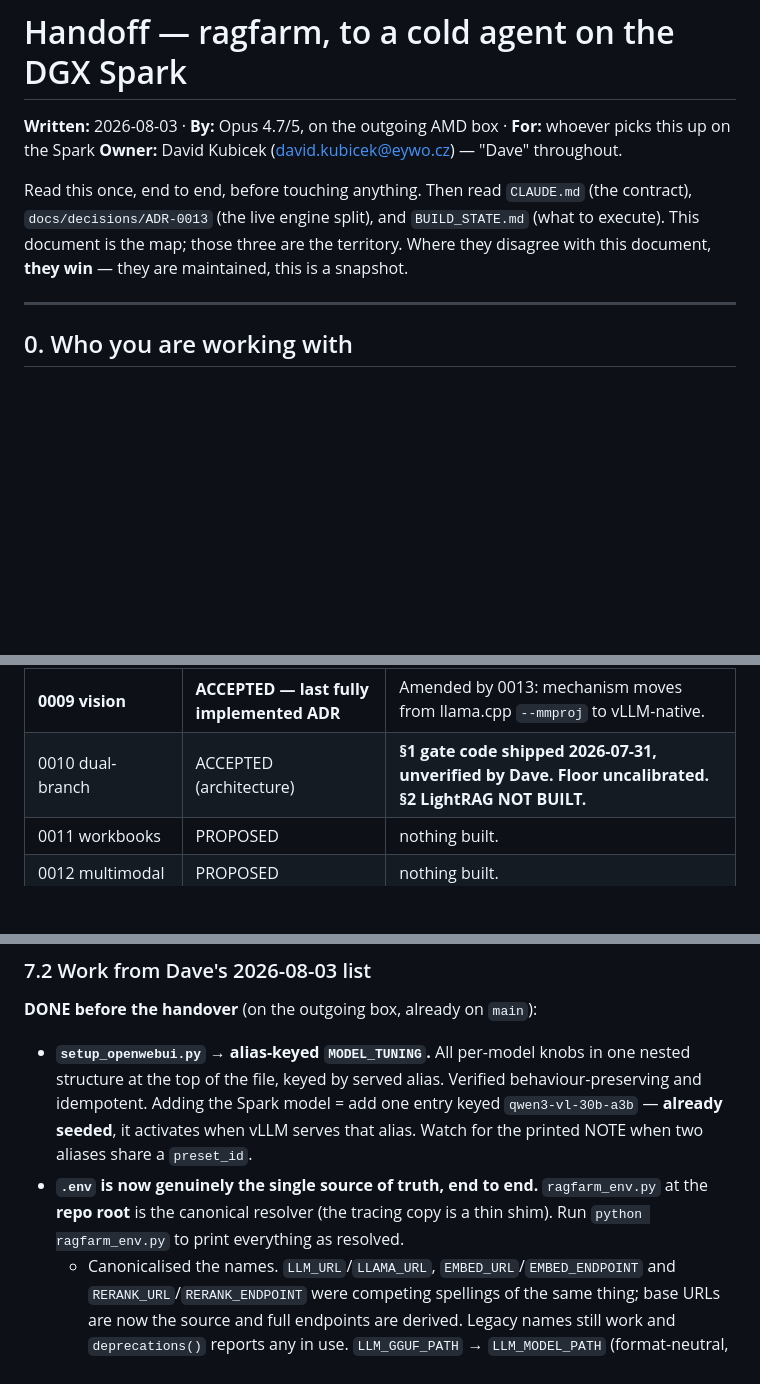
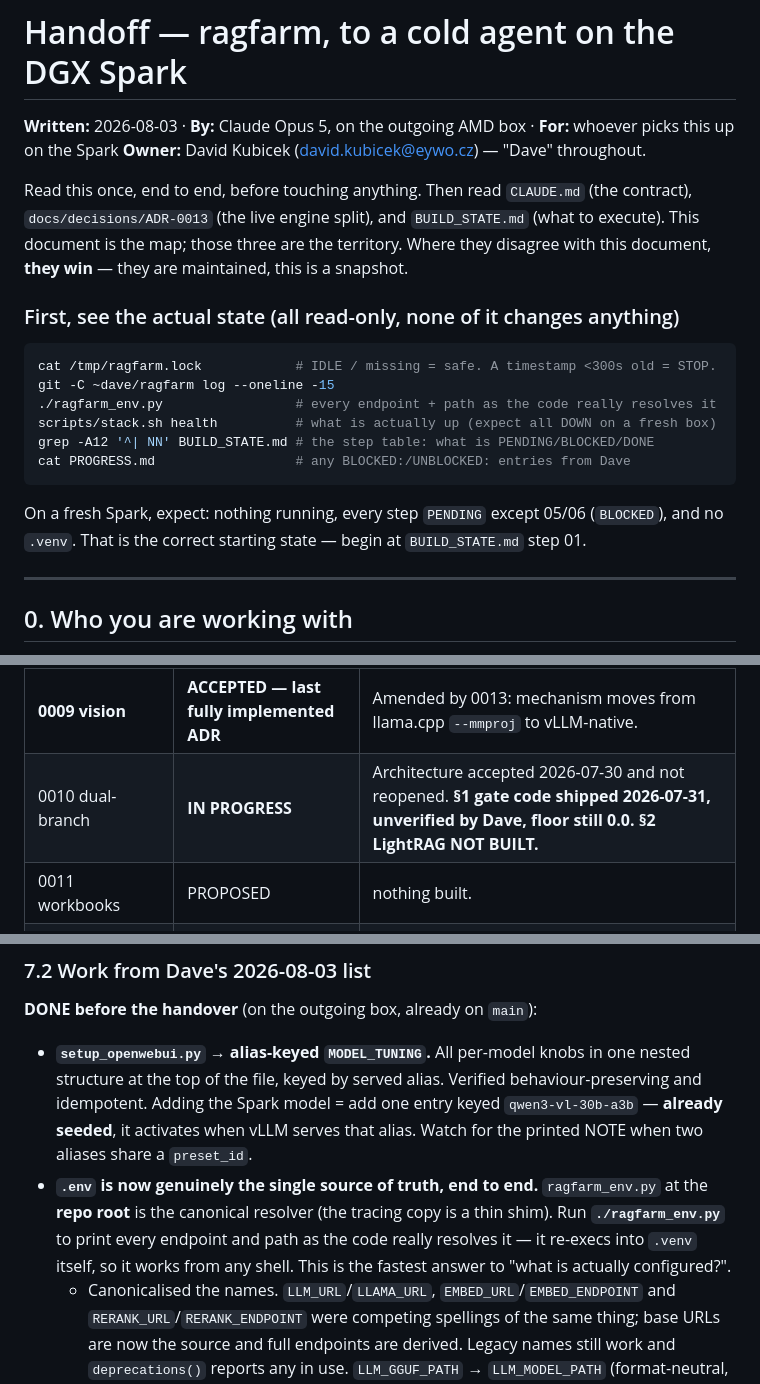
Before and after one commit to DavidKubicek/ragfarm, a Markdown page: docs/HANDOFF-spark-2026-08-03.md, 3 parts joined by grey strips. Rendered like a GitHub page; blank space fills up the shorter version.

Commit message:
handoff: bring current with the four post-write commits + cold-start orientation
The handoff was last updated at 77026af; four commits landed after it.
Audited it against the session log rather than assuming it was current.

Fixed four inconsistencies:
  - ADR-0010 row still read "ACCEPTED (architecture)" while the ADR itself
    was changed to IN PROGRESS — the handoff's own status table
    contradicted the ADR it points at.
  - `python ragfarm_env.py` -> `./ragfarm_env.py`. It is executable with a
    shebang now and re-execs into .venv itself, so it works from any shell.
  - repo-root ragfarm_env.py was missing from the §10 file map entirely,
    despite being the thing that answers "what is configured?".
  - byline said "Opus 4.7/5"; it was Opus 5 throughout.

Added a "first, see the actual state" block at the top: six read-only
commands (lock, git log, ./ragfarm_env.py, stack.sh health, the step
table, PROGRESS.md) plus what the correct fresh-Spark state looks like, so
a cold agent can orient in a minute instead of inferring it from 400 lines
of prose. Every command verified to run.

Co-Authored-By: Claude Opus 5 <noreply@anthropic.com>

````diff
--- a/docs/HANDOFF-spark-2026-08-03.md
+++ b/docs/HANDOFF-spark-2026-08-03.md
@@ -1,5 +1,5 @@
 # Handoff — ragfarm, to a cold agent on the DGX Spark
-**Written:** 2026-08-03 · **By:** Opus 4.7/5, on the outgoing AMD box · **For:** whoever picks this up on the Spark
+**Written:** 2026-08-03 · **By:** Claude Opus 5, on the outgoing AMD box · **For:** whoever picks this up on the Spark
 **Owner:** David Kubicek (david.kubicek@eywo.cz) — "Dave" throughout.
 
 Read this once, end to end, before touching anything. Then read `CLAUDE.md`
@@ -7,6 +7,21 @@ Read this once, end to end, before touching anything. Then read `CLAUDE.md`
 `BUILD_STATE.md` (what to execute). This document is the map; those three are the
 territory. Where they disagree with this document, **they win** — they are
 maintained, this is a snapshot.
+
+### First, see the actual state (all read-only, none of it changes anything)
+
+```bash
+cat /tmp/ragfarm.lock            # IDLE / missing = safe. A timestamp <300s old = STOP.
+git -C ~dave/ragfarm log --oneline -15
+./ragfarm_env.py                 # every endpoint + path as the code really resolves it
+scripts/stack.sh health          # what is actually up (expect all DOWN on a fresh box)
+grep -A12 '^| NN' BUILD_STATE.md # the step table: what is PENDING/BLOCKED/DONE
+cat PROGRESS.md                  # any BLOCKED:/UNBLOCKED: entries from Dave
+```
+
+On a fresh Spark, expect: nothing running, every step `PENDING` except 05/06
+(`BLOCKED`), and no `.venv`. That is the correct starting state — begin at
+`BUILD_STATE.md` step 01.
 
 ---
 
@@ -196,7 +211,7 @@ Read the status line, not the filename. Several are misleading.
 | 0007 chunking | ACCEPTED | section-aware, broad-in/narrow-out. Its §2 MMR is superseded. |
 | 0008 cross-encoder | **PENDING** | The *quality* decision is validated and live. Still PENDING purely because `RAG_MIN_SCORE` is uncalibrated. |
 | **0009 vision** | **ACCEPTED — last fully implemented ADR** | Amended by 0013: mechanism moves from llama.cpp `--mmproj` to vLLM-native. |
-| 0010 dual-branch | ACCEPTED (architecture) | **§1 gate code shipped 2026-07-31, unverified by Dave. Floor uncalibrated. §2 LightRAG NOT BUILT.** |
+| 0010 dual-branch | **IN PROGRESS** | Architecture accepted 2026-07-30 and not reopened. **§1 gate code shipped 2026-07-31, unverified by Dave, floor still 0.0. §2 LightRAG NOT BUILT.** |
 | 0011 workbooks | PROPOSED | nothing built. |
 | 0012 multimodal | PROPOSED | nothing built. |
 | **0013 Spark** | **ACCEPTED** | The live engine split. Start here. |
@@ -234,7 +249,9 @@ This directly attacks the recurring **context-blowup** problem and it is unblock
   alias. Watch for the printed NOTE when two aliases share a `preset_id`.
 - **`.env` is now genuinely the single source of truth, end to end.**
   `ragfarm_env.py` at the **repo root** is the canonical resolver (the tracing copy
-  is a thin shim). Run `python ragfarm_env.py` to print everything as resolved.
+  is a thin shim). Run **`./ragfarm_env.py`** to print every endpoint and path as
+  the code really resolves it — it re-execs into `.venv` itself, so it works from
+  any shell. This is the fastest answer to "what is actually configured?".
   - Canonicalised the names. `LLM_URL`/`LLAMA_URL`, `EMBED_URL`/`EMBED_ENDPOINT`
     and `RERANK_URL`/`RERANK_ENDPOINT` were competing spellings of the same thing;
     base URLs are now the source and full endpoints are derived. Legacy names still
````
Also changed, not shown: other parts of docs/HANDOFF-spark-2026-08-03.md (+2 -0 lines).
